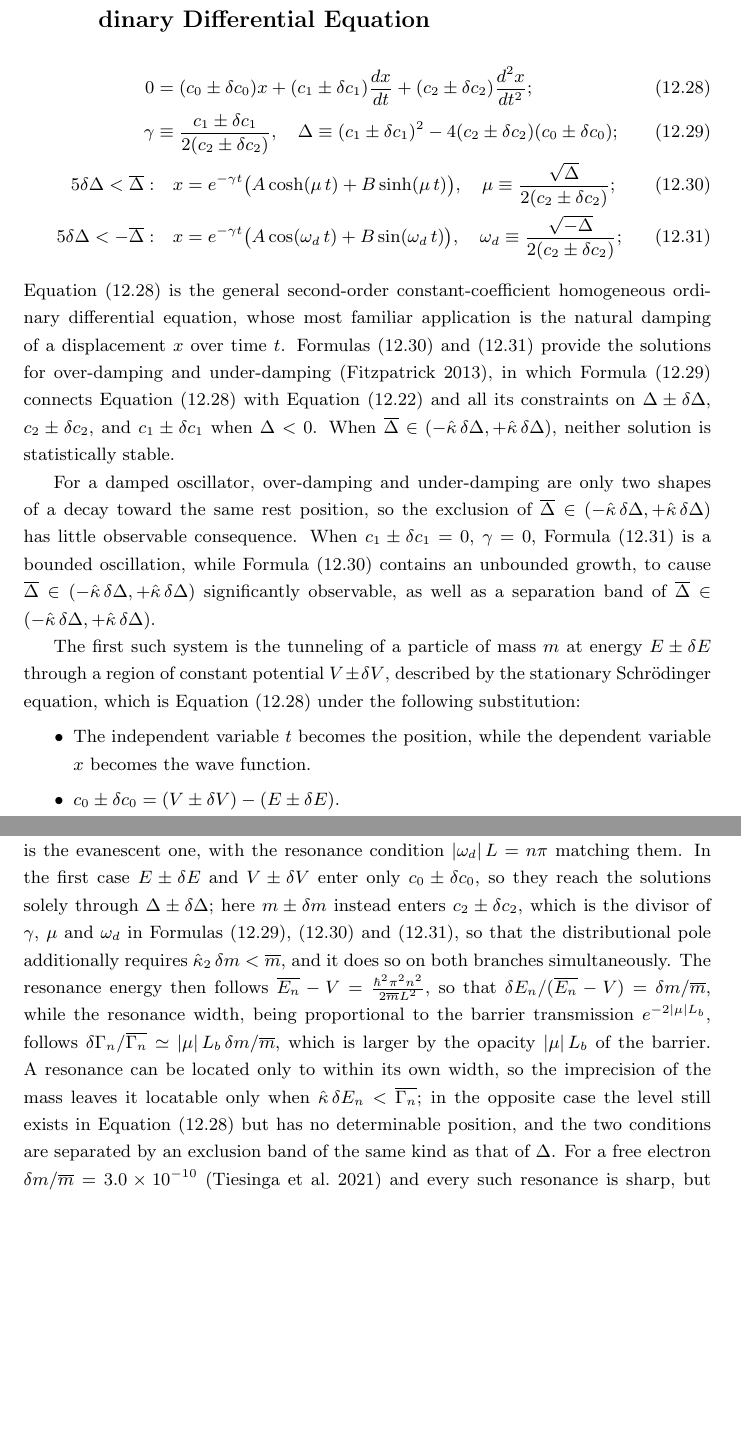
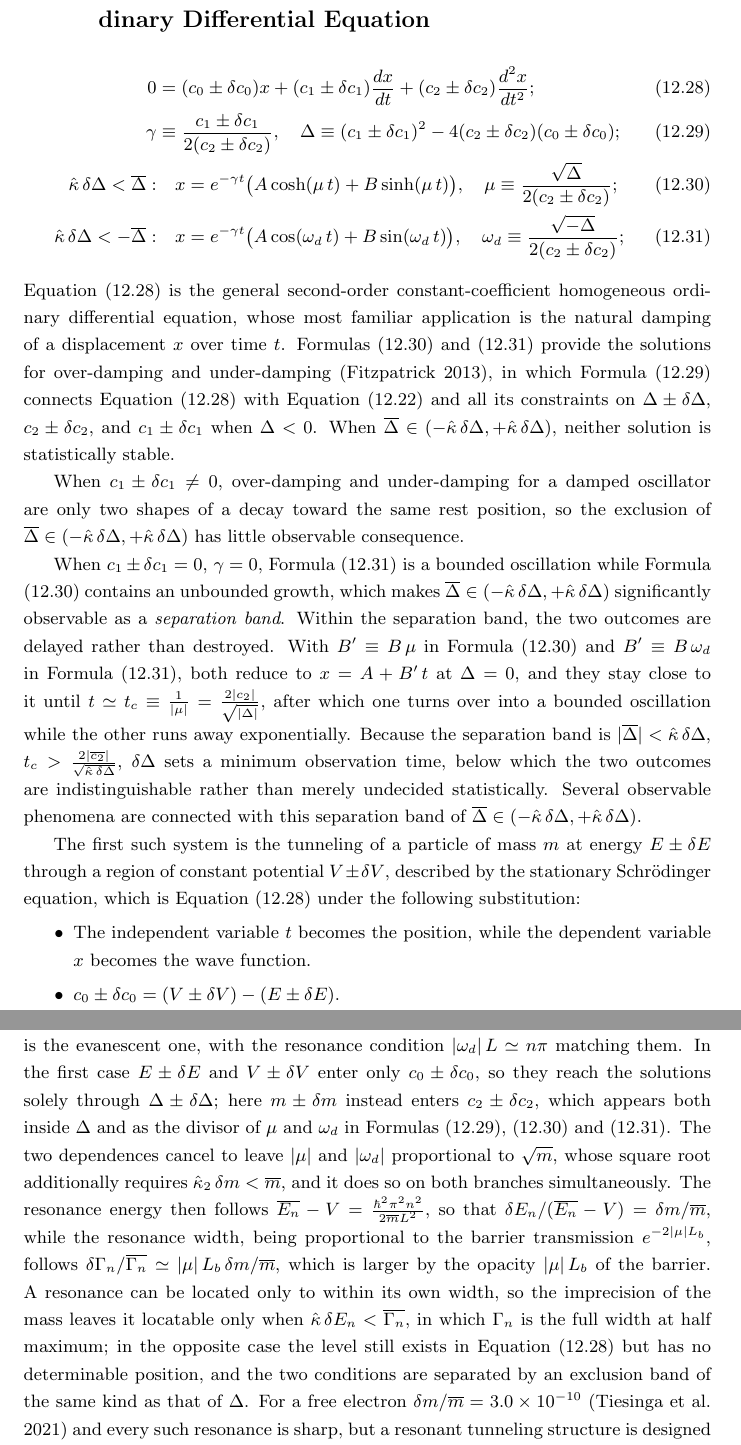
Before and after one commit to Chengpu0707/VarianceArithmetic, a LaTeX paper (Latex/VarianceArithmetic_Short.tex): two parts of pages 60 and 61 of 69, joined at a grey line, cut so that both start at the same text, the shorter picture padded with empty space. Compiled offline with pdfLaTeX.

Commit message:
Add the separation-band timescale and correct the resonant-state mechanism
- Within the separation band the two outcomes are delayed, not
  destroyed: both branches reduce to A + B' t at Delta = 0 and stay
  close to it until t_c = 1/|mu| = 2|c_2|/sqrt(|Delta|), so
  delta Delta sets a minimum observation time
  t_c > 2|c_2 mean|/sqrt(kappa-hat delta Delta).
- Correct the resonant-state mechanism: c_2 appears both inside Delta
  and as the divisor of mu and omega_d, and the two dependences cancel
  to leave |mu| proportional to sqrt(m).  The condition on delta m
  comes from that square root, not from a division pole.  gamma is
  zero here and has no divisor.
- The exceptional point coalesces the two exponents of
  eqn: homogeneous ODE, not "the two solutions of" the definition
  eqn: homogeneous quadratic.
- Use kappa-hat delta Delta in eqn: homogeneous ODE overdamped and
  eqn: homogeneous ODE underdamped, so no literal 5 delta Delta is
  left in the paper.
- Resonance condition is approximate for finite barriers; state that
  Gamma_n is the full width at half maximum.

Co-Authored-By: Claude Opus 5 (1M context) <noreply@anthropic.com>

```diff
--- a/Latex/VarianceArithmetic_Short.tex
+++ b/Latex/VarianceArithmetic_Short.tex
@@ -1949,11 +1949,11 @@ The variances for the amplitude and imaginary angle have to be calculated separa
 \gamma &\equiv \frac{c_1 \pm \delta c_1}{2 (c_2 \pm \delta c_2)}, \quad
 	\Delta \equiv (c_1 \pm \delta c_1)^2 - 4 (c_2 \pm \delta c_2)(c_0 \pm \delta c_0); \\
 \label{eqn: homogeneous ODE overdamped}
-5 \delta \Delta < \overline{\Delta}:&\quad
+\hat{\kappa}\, \delta \Delta < \overline{\Delta}:&\quad
 	x= e^{-\gamma t} \big(A \cosh(\mu\, t) + B \sinh(\mu\, t)\big), \quad
 		\mu \equiv \frac{\sqrt{\Delta}}{2 (c_2 \pm \delta c_2)}; \\
 \label{eqn: homogeneous ODE underdamped}
-5 \delta \Delta < - \overline{\Delta}:&\quad
+\hat{\kappa}\, \delta \Delta < - \overline{\Delta}:&\quad
 	x = e^{-\gamma t} \big(A \cos(\omega_d\, t) + B \sin(\omega_d\, t)\big), \quad
 		\omega_d \equiv \frac{\sqrt{-\Delta}}{2 (c_2 \pm \delta c_2)};
 \end{align}
@@ -1961,8 +1961,13 @@ Equation \eqref{eqn: homogeneous ODE} is the general second-order constant-coeff
 Formulas \eqref{eqn: homogeneous ODE overdamped} and \eqref{eqn: homogeneous ODE underdamped} provide the solutions for over-damping and under-damping \citep{Driven_Damped_Oscillator}, in which Formula \eqref{eqn: homogeneous quadratic} connects Equation \eqref{eqn: homogeneous ODE} with Equation \eqref{eqn: quadratic} and all its constraints on $\Delta \pm \delta \Delta$, $c_2 \pm \delta c_2$, and $c_1 \pm \delta c_1$ when $\Delta < 0$.
 When $\overline{\Delta} \in (-\hat{\kappa}\, \delta \Delta, +\hat{\kappa}\, \delta \Delta)$, neither solution is statistically stable.
 
-For a damped oscillator, over-damping and under-damping are only two shapes of a decay toward the same rest position, so the exclusion of $\overline{\Delta} \in (-\hat{\kappa}\, \delta \Delta, +\hat{\kappa}\, \delta \Delta)$ has little observable consequence.
-When $c_1 \pm \delta c_1 = 0$, $\gamma = 0$, Formula \eqref{eqn: homogeneous ODE underdamped} is a bounded oscillation, while Formula \eqref{eqn: homogeneous ODE overdamped} contains an unbounded growth, to cause $\overline{\Delta} \in (-\hat{\kappa}\, \delta \Delta, +\hat{\kappa}\, \delta \Delta)$ significantly observable, as well as a separation band of  $\overline{\Delta} \in (-\hat{\kappa}\, \delta \Delta, +\hat{\kappa}\, \delta \Delta)$.
+When $c_1 \pm \delta c_1 \neq 0$, over-damping and under-damping for a damped oscillator are only two shapes of a decay toward the same rest position, so the exclusion of $\overline{\Delta} \in (-\hat{\kappa}\, \delta \Delta, +\hat{\kappa}\, \delta \Delta)$ has little observable consequence.
+
+When $c_1 \pm \delta c_1 = 0$, $\gamma = 0$, Formula \eqref{eqn: homogeneous ODE underdamped} is a bounded oscillation while Formula \eqref{eqn: homogeneous ODE overdamped} contains an unbounded growth, which makes $\overline{\Delta} \in (-\hat{\kappa}\, \delta \Delta, +\hat{\kappa}\, \delta \Delta)$ significantly observable as a \emph{separation band}.
+Within the separation band, the two outcomes are delayed rather than destroyed.
+With $B' \equiv B\, \mu$ in Formula \eqref{eqn: homogeneous ODE overdamped} and $B' \equiv B\, \omega_d$ in Formula \eqref{eqn: homogeneous ODE underdamped}, both reduce to $x = A + B'\, t$ at $\Delta = 0$, and they stay close to it until $t \simeq t_c \equiv \frac{1}{|\mu|} = \frac{2 |c_2|}{\sqrt{|\Delta|}}$, after which one turns over into a bounded oscillation while the other runs away exponentially.
+Because the separation band is $|\overline{\Delta}| < \hat{\kappa}\, \delta \Delta$, $t_c > \frac{2 |\overline{c_2}|}{\sqrt{\hat{\kappa}\, \delta \Delta}}$, $\delta \Delta$ sets a minimum observation time, below which the two outcomes are indistinguishable rather than merely undecided statistically.
+Several observable phenomena are connected with this separation band of  $\overline{\Delta} \in (-\hat{\kappa}\, \delta \Delta, +\hat{\kappa}\, \delta \Delta)$.
 
 The first such system is the tunneling of a particle of mass $m$ at energy $E \pm \delta E$ through a region of constant potential $V \pm \delta V$, described by the stationary Schrödinger equation, which is Equation \eqref{eqn: homogeneous ODE} under the following substitution:
 \begin{itemize}
@@ -1977,10 +1982,11 @@ Formula \eqref{eqn: homogeneous ODE overdamped} is thus the evanescent solution
 Correspondingly, $\overline{\Delta} \in (-\hat{\kappa}\, \delta \Delta, +\hat{\kappa}\, \delta \Delta)$ is a neighborhood of the classical turning point $E = V$, which is exactly the region in which the conventional WKB approximation breaks down and has to be replaced by an Airy connection formula \citep{Quantum_Mechanics}.
 
 The second such case is a resonant state, in which a particle of imprecise mass $m \pm \delta m$ is quasi-bound in a well of width $L$ between two barriers of width $L_b$, so that $c_2 \pm \delta c_2 = -\frac{\hbar^2}{2 (m \pm \delta m)}$ while $E$ and $V$ are precise.
-Such a structure uses both branches of Equation \eqref{eqn: homogeneous ODE} at once: $\overline{\Delta} < 0$ inside the well, where Formula \eqref{eqn: homogeneous ODE underdamped} is the propagating solution, and $\overline{\Delta} > 0$ inside the barriers, where Formula \eqref{eqn: homogeneous ODE overdamped} is the evanescent one, with the resonance condition $|\omega_d|\, L = n \pi$ matching them.
-In the first case $E \pm \delta E$ and $V \pm \delta V$ enter only $c_0 \pm \delta c_0$, so they reach the solutions solely through $\Delta \pm \delta \Delta$; here $m \pm \delta m$ instead enters $c_2 \pm \delta c_2$, which is the divisor of $\gamma$, $\mu$ and $\omega_d$ in Formulas \eqref{eqn: homogeneous quadratic}, \eqref{eqn: homogeneous ODE overdamped} and \eqref{eqn: homogeneous ODE underdamped}, so that the distributional pole additionally requires $\hat{\kappa}_2\, \delta m < \overline{m}$, and it does so on both branches simultaneously.
+Such a structure uses both branches of Equation \eqref{eqn: homogeneous ODE} at once: $\overline{\Delta} < 0$ inside the well, where Formula \eqref{eqn: homogeneous ODE underdamped} is the propagating solution, and $\overline{\Delta} > 0$ inside the barriers, where Formula \eqref{eqn: homogeneous ODE overdamped} is the evanescent one, with the resonance condition $|\omega_d|\, L \simeq n \pi$ matching them.
+In the first case $E \pm \delta E$ and $V \pm \delta V$ enter only $c_0 \pm \delta c_0$, so they reach the solutions solely through $\Delta \pm \delta \Delta$; here $m \pm \delta m$ instead enters $c_2 \pm \delta c_2$, which appears both inside $\Delta$ and as the divisor of $\mu$ and $\omega_d$ in Formulas \eqref{eqn: homogeneous quadratic}, \eqref{eqn: homogeneous ODE overdamped} and \eqref{eqn: homogeneous ODE underdamped}.
+The two dependences cancel to leave $|\mu|$ and $|\omega_d|$ proportional to $\sqrt{m}$, whose square root additionally requires $\hat{\kappa}_2\, \delta m < \overline{m}$, and it does so on both branches simultaneously.
 The resonance energy then follows $\overline{E_n} - V = \frac{\hbar^2 \pi^2 n^2}{2 \overline{m} L^2}$, so that $\delta E_n / (\overline{E_n} - V) = \delta m / \overline{m}$, while the resonance width, being proportional to the barrier transmission $e^{-2 |\mu| L_b}$, follows $\delta \Gamma_n / \overline{\Gamma_n} \simeq |\mu|\, L_b\, \delta m / \overline{m}$, which is larger by the opacity $|\mu|\, L_b$ of the barrier.
-A resonance can be located only to within its own width, so the imprecision of the mass leaves it locatable only when $\hat{\kappa}\, \delta E_n < \overline{\Gamma_n}$; in the opposite case the level still exists in Equation \eqref{eqn: homogeneous ODE} but has no determinable position, and the two conditions are separated by an exclusion band of the same kind as that of $\Delta$.
+A resonance can be located only to within its own width, so the imprecision of the mass leaves it locatable only when $\hat{\kappa}\, \delta E_n < \overline{\Gamma_n}$, in which $\Gamma_n$ is the full width at half maximum; in the opposite case the level still exists in Equation \eqref{eqn: homogeneous ODE} but has no determinable position, and the two conditions are separated by an exclusion band of the same kind as that of $\Delta$.
 For a free electron $\delta m / \overline{m} = 3.0 \times 10^{-10}$ \citep{CODATA_2018} and every such resonance is sharp, but a resonant tunneling structure is designed with an effective mass $m^*$, an empirically fitted, band- and temperature-dependent parameter whose uncertainty is many orders larger, so that it is the imprecision of the mass, rather than that of the energy or of the potential, that sets the resolution of the resonance.
 
 The third such system is a pair of coupled optical waveguides, one with gain $+g$ and the other with loss $-g$, coupled at rate $J$ \citep{Exceptional_Points}.
```
Also changed, not shown: Latex/VarianceArithmetic_Short.tex (4 more changed lines).
